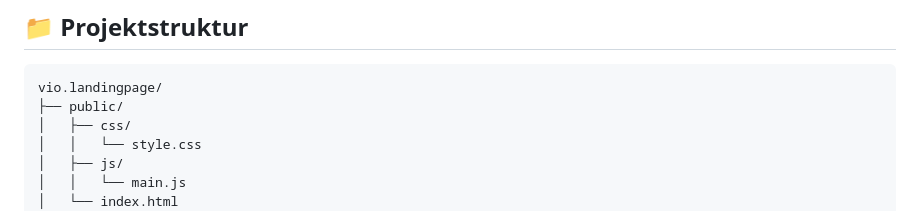
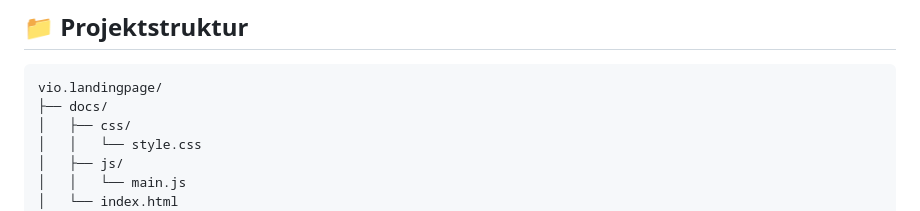
Before and after one commit to viorelghiurca/vio.landingpage, a Markdown page: README.md, the part around the change. Drawn GitHub-style.

````diff
--- a/README.md
+++ b/README.md
@@ -73,7 +73,7 @@ SSL_KEY_PATH=./certs/key.pem     # Pfad zum privaten Schlüssel
 
 ```
 vio.landingpage/
-├── public/
+├── docs/
 │   ├── css/
 │   │   └── style.css
 │   ├── js/
````
